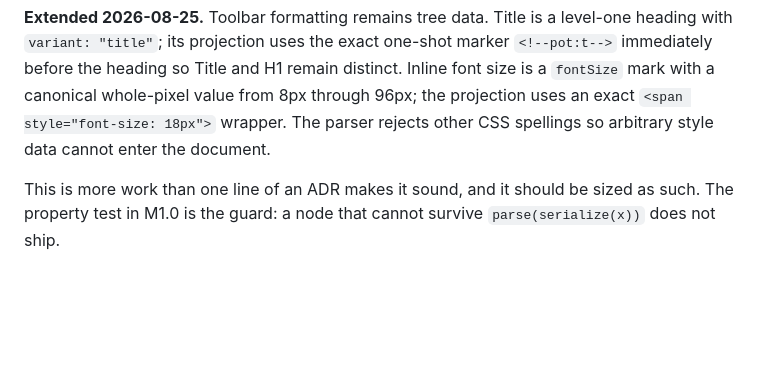
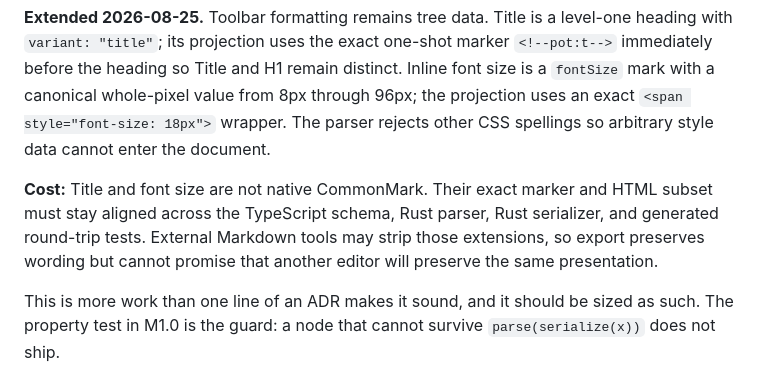
Before and after one commit to exalto-ai/polar, a Markdown page: docs/architecture.md, the part around the change. Rendered like a GitHub page; blank space fills up the shorter version.

Commit message:
Document formatting projection cost

```diff
--- a/docs/architecture.md
+++ b/docs/architecture.md
@@ -545,6 +545,11 @@ font size is a `fontSize` mark with a canonical whole-pixel value from 8px throu
 the projection uses an exact `<span style="font-size: 18px">` wrapper. The parser rejects
 other CSS spellings so arbitrary style data cannot enter the document.
 
+**Cost:** Title and font size are not native CommonMark. Their exact marker and HTML subset must
+stay aligned across the TypeScript schema, Rust parser, Rust serializer, and generated round-trip
+tests. External Markdown tools may strip those extensions, so export preserves wording but cannot
+promise that another editor will preserve the same presentation.
+
 This is more work than one line of an ADR makes it sound, and it should be sized as such.
 The property test in M1.0 is the guard: a node that cannot survive `parse(serialize(x))`
 does not ship.
```
